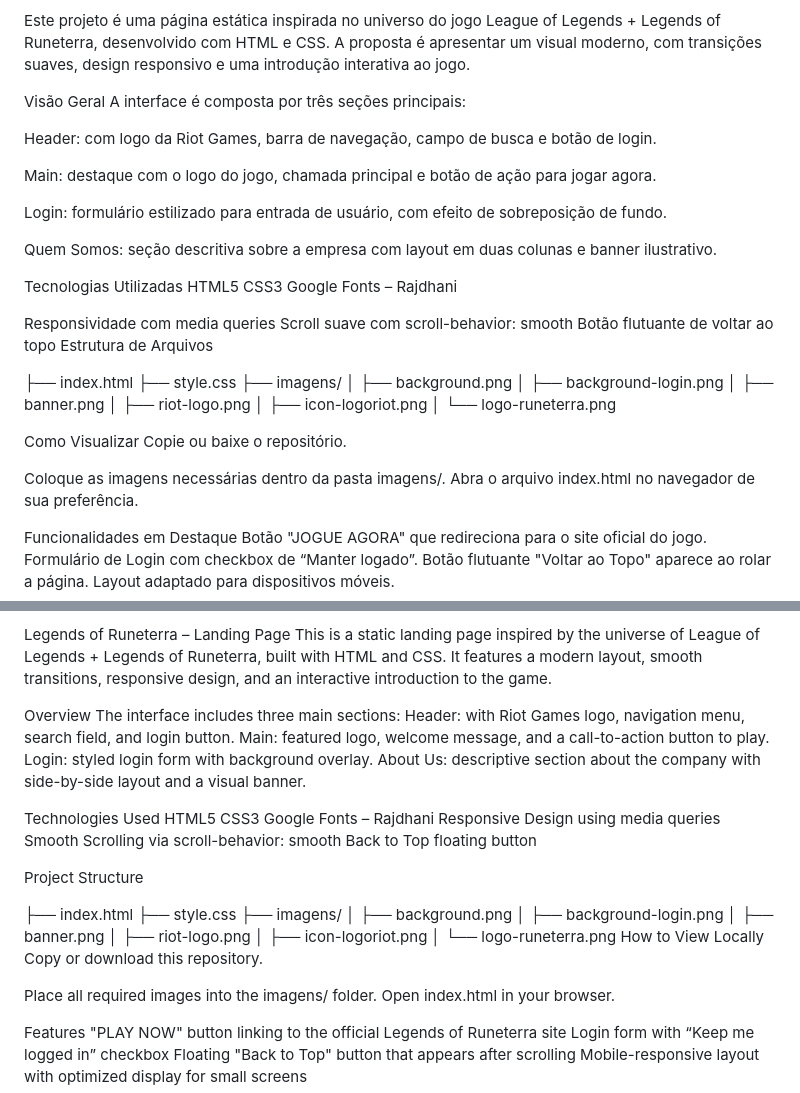
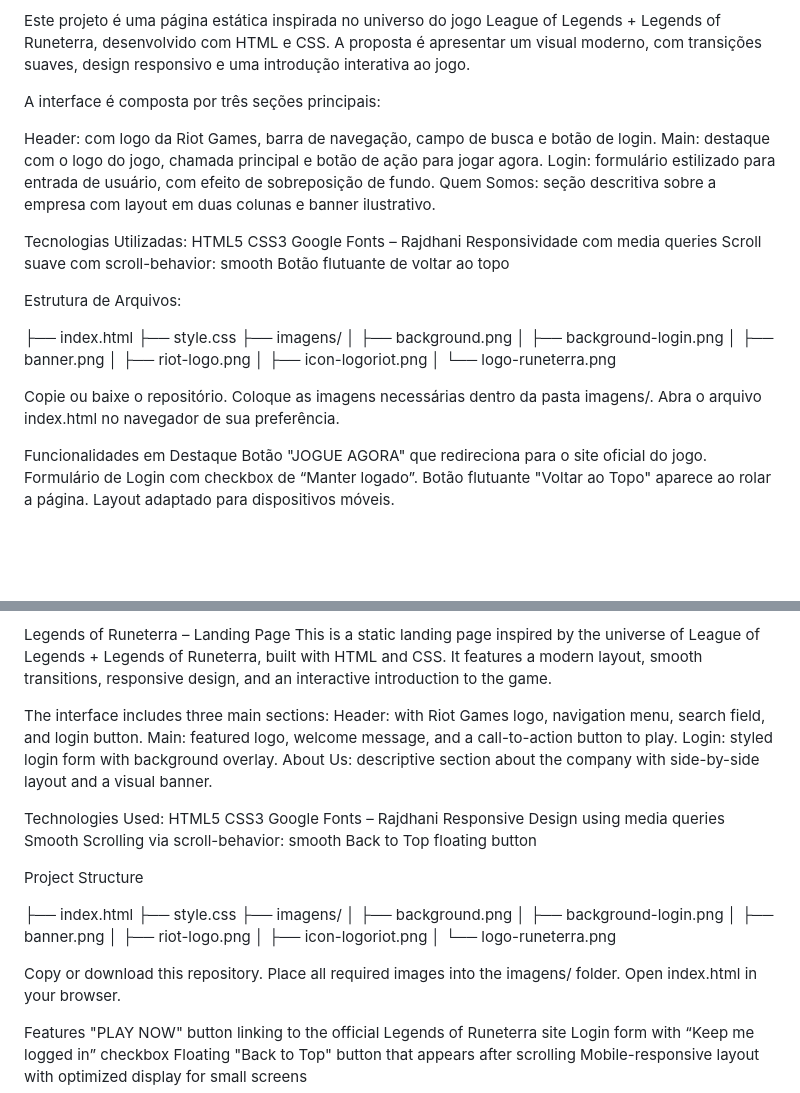
Before and after one commit to TalitaSilva826/projeto.site_gamecompany, a Markdown page: README.md, 2 parts joined by grey strips. GitHub-like rendering; blank space fills up the shorter version.

Commit message:
Update README.md
Signed-off-by: Talita Silva <talitasilvasantanaoliveira@gmail.com>

```diff
--- a/README.md
+++ b/README.md
@@ -2,26 +2,23 @@ OBS: Ignorar arquivo style.css (não faz parte do projeto)
 
 Este projeto é uma página estática inspirada no universo do jogo League of Legends + Legends of Runeterra, desenvolvido com HTML e CSS. A proposta é apresentar um visual moderno, com transições suaves, design responsivo e uma introdução interativa ao jogo.
 
-Visão Geral
+
 A interface é composta por três seções principais:
 
 Header: com logo da Riot Games, barra de navegação, campo de busca e botão de login.
-
 Main: destaque com o logo do jogo, chamada principal e botão de ação para jogar agora.
-
 Login: formulário estilizado para entrada de usuário, com efeito de sobreposição de fundo.
-
 Quem Somos: seção descritiva sobre a empresa com layout em duas colunas e banner ilustrativo.
 
- Tecnologias Utilizadas
+Tecnologias Utilizadas:
 HTML5
 CSS3
 Google Fonts – Rajdhani
-
 Responsividade com media queries
 Scroll suave com scroll-behavior: smooth
 Botão flutuante de voltar ao topo
-Estrutura de Arquivos
+
+Estrutura de Arquivos:
 
 ├── index.html
 ├── style.css
@@ -33,9 +30,8 @@ Estrutura de Arquivos
 │   ├── icon-logoriot.png
 │   └── logo-runeterra.png
 
-Como Visualizar
+
 Copie ou baixe o repositório.
-
 Coloque as imagens necessárias dentro da pasta imagens/.
 Abra o arquivo index.html no navegador de sua preferência.
 
@@ -63,14 +59,14 @@ Feito com carinho por Talita Silva.
 Legends of Runeterra – Landing Page
 This is a static landing page inspired by the universe of League of Legends + Legends of Runeterra, built with HTML and CSS. It features a modern layout, smooth transitions, responsive design, and an interactive introduction to the game.
 
-Overview
+
 The interface includes three main sections:
 Header: with Riot Games logo, navigation menu, search field, and login button.
 Main: featured logo, welcome message, and a call-to-action button to play.
 Login: styled login form with background overlay.
 About Us: descriptive section about the company with side-by-side layout and a visual banner.
 
-Technologies Used
+Technologies Used:
 HTML5
 CSS3
 Google Fonts – Rajdhani
@@ -89,9 +85,8 @@ Project Structure
 │   ├── riot-logo.png
 │   ├── icon-logoriot.png
 │   └── logo-runeterra.png
-How to View Locally
+
 Copy or download this repository.
-
 Place all required images into the imagens/ folder.
 Open index.html in your browser.
 
```
